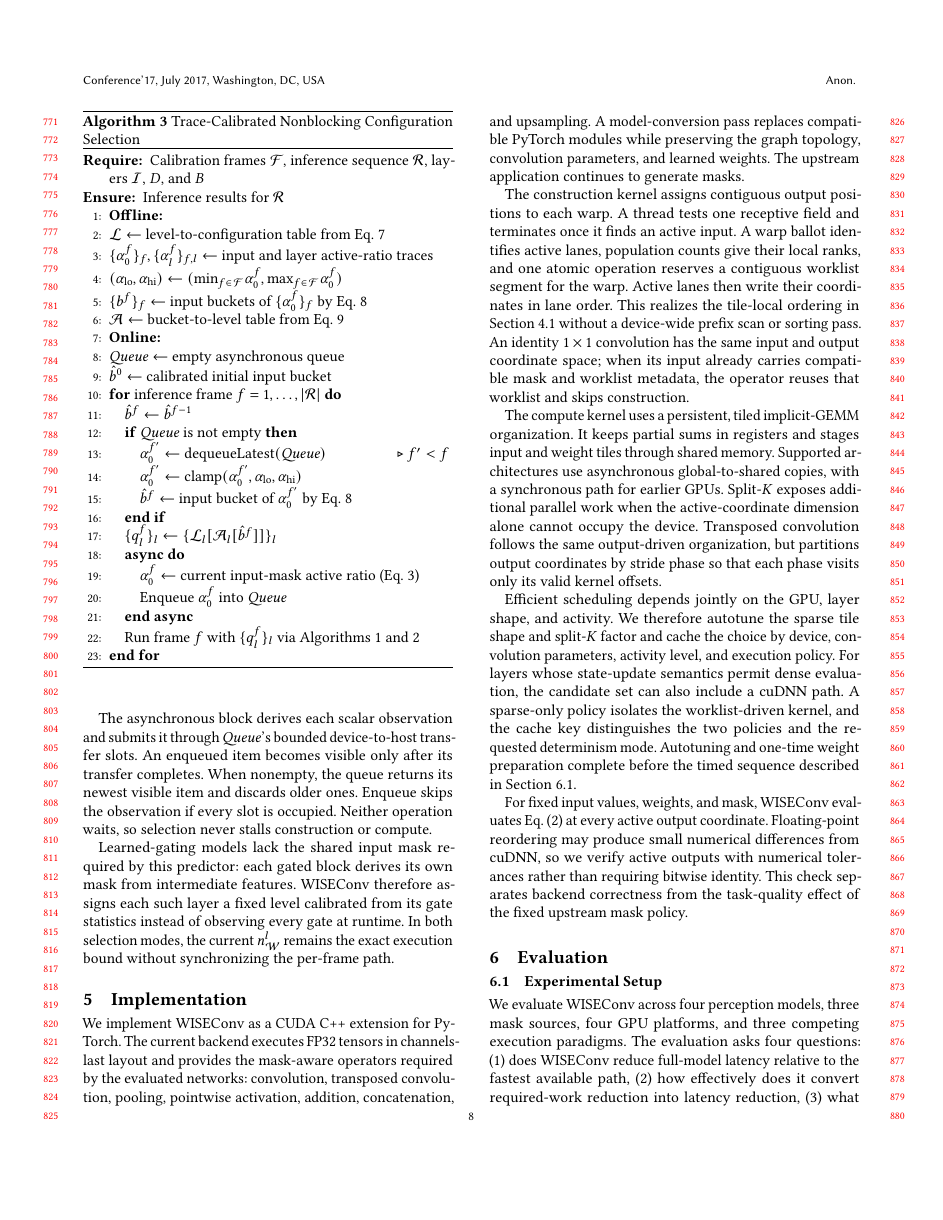
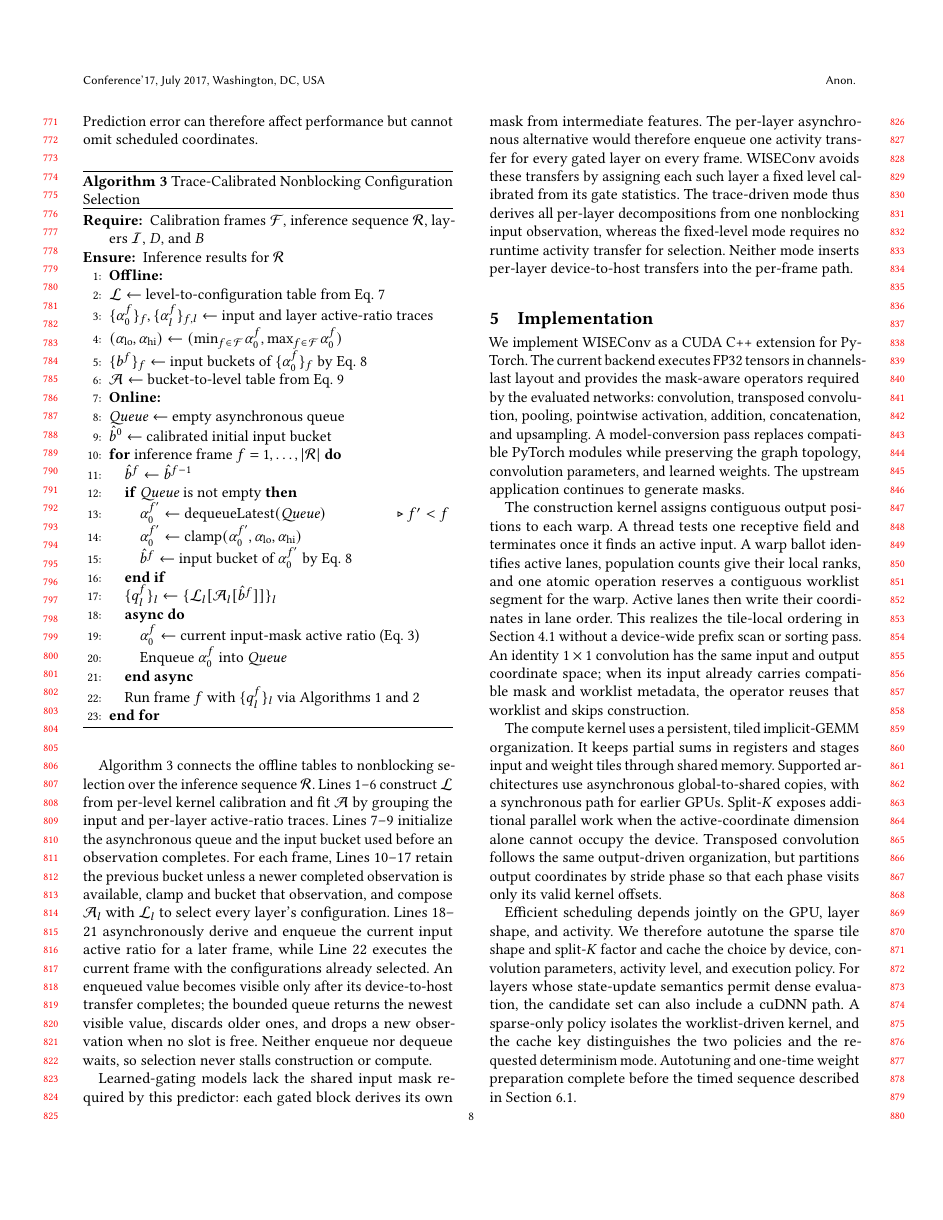
Before and after one commit to guanxiux/RAL, a LaTeX paper (main.tex, which reads src/design_new.tex): page 8 of 11. Compiled offline with pdfLaTeX.

Commit message:
design: clarify nonblocking configuration selection

```diff
--- a/src/design_new.tex
+++ b/src/design_new.tex
@@ -439,16 +442,27 @@ an inference-frame sequence $\mathcal{R}$.
 \end{algorithmic}
 \end{algorithm}
 
-The asynchronous block derives each scalar observation and submits it through
-$\mathit{Queue}$'s bounded device-to-host transfer slots. An enqueued item
-becomes visible only after its transfer completes. When nonempty, the queue
-returns its newest visible item and discards older ones. Enqueue skips the
-observation if every slot is occupied. Neither operation waits, so selection
-never stalls construction or compute.
+Algorithm~\ref{alg:adapt} connects the offline tables to nonblocking selection
+over the inference sequence $\mathcal{R}$. Lines~1--6 construct $\mathcal{L}$
+from per-level kernel calibration and fit $\mathcal{A}$ by grouping the input
+and per-layer active-ratio traces. Lines~7--9 initialize the asynchronous queue
+and the input bucket used before an observation completes. For each frame,
+Lines~10--17 retain the previous bucket unless a newer completed observation is
+available, clamp and bucket that observation, and compose $\mathcal{A}_l$ with
+$\mathcal{L}_l$ to select every layer's configuration. Lines~18--21
+asynchronously derive and enqueue the current input active ratio for a later
+frame, while Line~22 executes the current frame with the configurations already
+selected. An enqueued value becomes visible only after its device-to-host
+transfer completes; the bounded queue returns the newest visible value,
+discards older ones, and drops a new observation when no slot is free. Neither
+enqueue nor dequeue waits, so selection never stalls construction or compute.
 
 Learned-gating models lack the shared input mask required by this predictor:
-each gated block derives its own mask from intermediate features. \sysname
-therefore assigns each such layer a fixed level calibrated from its gate
-statistics instead of observing every gate at runtime. In both selection modes,
-the current $n^l_{\mathcal{W}}$ remains the exact execution bound without
-synchronizing the per-frame path.
+each gated block derives its own mask from intermediate features. The per-layer
+asynchronous alternative would therefore enqueue one activity transfer for
+every gated layer on every frame. \sysname avoids these transfers by assigning
+each such layer a fixed level calibrated from its gate statistics. The
+trace-driven mode thus derives all per-layer decompositions
+from one nonblocking input observation, whereas the fixed-level mode requires
+no runtime activity transfer for selection. Neither mode inserts per-layer
+device-to-host transfers into the per-frame path.
```
Also changed, not shown: main.pdf, src/design_new.tex (47 more changed lines).
